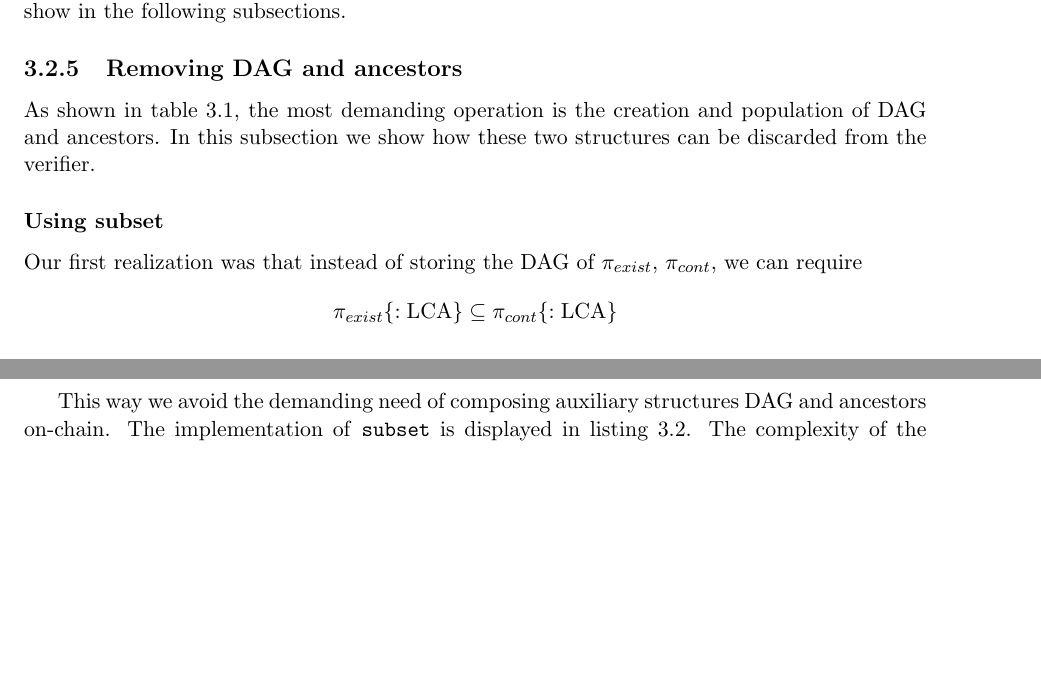
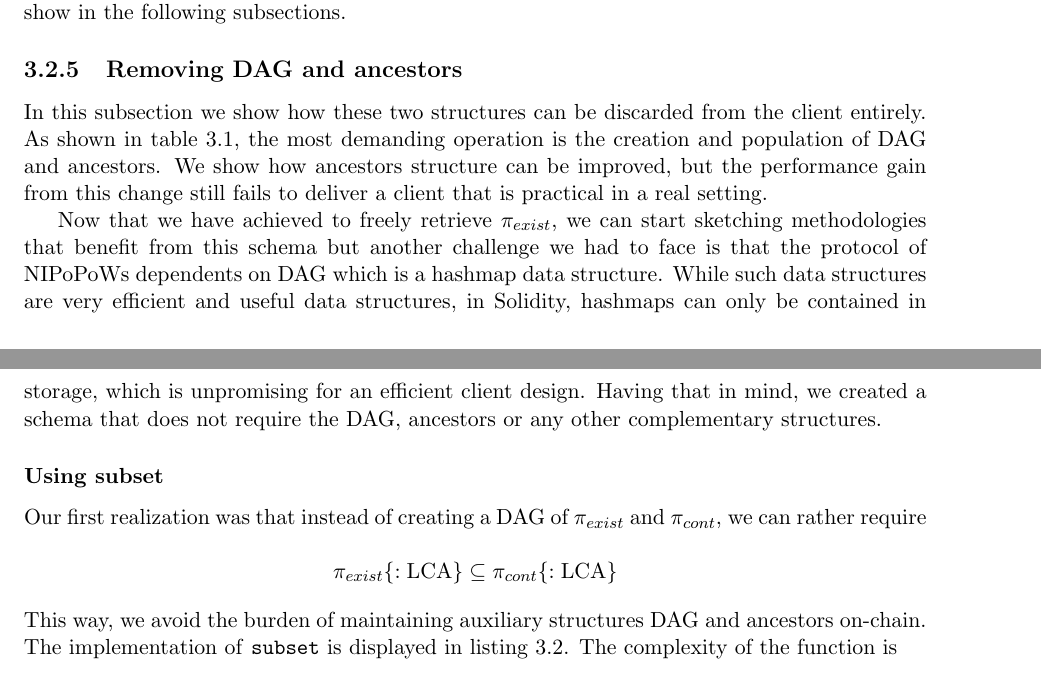
Before and after one commit to sdaveas/nipopow-verifier, a LaTeX thesis (thesis/thesis.tex, which reads thesis/chapters/3_implementation.tex): two parts of pages 24 and 25 of 29, joined at a grey line, cut so that both start at the same text, the shorter picture padded with empty space. Compiled offline with pdfLaTeX.

Commit message:
Update Removing DAG and ancestors

```diff
--- a/thesis/chapters/3_implementation.tex
+++ b/thesis/chapters/3_implementation.tex
@@ -284,15 +284,29 @@ previous work as we will show in the following subsections.
 
 \subsection{Removing DAG and ancestors}
 
-As shown in table~\ref{table:old_gas_usage}, the most demanding operation is
-the creation and population of DAG and ancestors. In this subsection we show
-how these two structures can be discarded from the verifier.
+In this subsection we show how these two structures can be discarded from the
+client entirely. As shown in table~\ref{table:old_gas_usage}, the most
+demanding operation is the creation and population of DAG and ancestors. We
+show how ancestors structure can be improved, but the performance gain from
+this change still fails to deliver a client that is practical in a real
+setting.
 
-\subsubsection{Using subset} Our first realization was that instead of storing the
-DAG of $\pi_{exist}$, $\pi_{cont}$, we can require
+Now that we have achieved to freely retrieve $\pi_{exist}$, we can start
+sketching methodologies that benefit from this schema but another challenge we
+had to face is that the protocol of NIPoPoWs dependents on DAG which is a
+hashmap data structure. While such data structures are very efficient and
+useful data structures, in Solidity, hashmaps can only be contained in storage,
+which is unpromising for an efficient client design. Having that in mind, we
+created a schema that does not require the DAG, ancestors or any other
+complementary structures.
+
+
+\subsubsection{Using subset}
+
+Our first realization was that instead of creating a DAG of $\pi_{exist}$ and
+$\pi_{cont}$, we can rather require
 
 \[ \pi_{exist}\{:\textrm{LCA}\} \subseteq \pi_{cont}\{:\textrm{LCA}\} \]
-
-This way we avoid the demanding need of composing auxiliary structures DAG and
+This way, we avoid the burden of maintaining auxiliary structures DAG and
 ancestors on-chain. The implementation of \texttt{subset} is displayed in
 listing~\ref{listing:subset}. The complexity of the function is \[
@@ -303,7 +317,7 @@ caption={Implementation of subset}]{code/Subset.sol}
 
 \input{figures/subset_usage.tex}
 
-The gas consumption difference between $subset$ and $DAG + ancestors$ is
+The gas consumption difference between $subset$ and $DAG+ancestors$ is
 displayed at figure~\ref{figure:DAG_vs_subset}. $Subset$ solution is
 approximately 2.7 times more efficient.
 
```
Also changed, not shown: thesis/chapters/3_implementation.tex (16 more changed lines).
